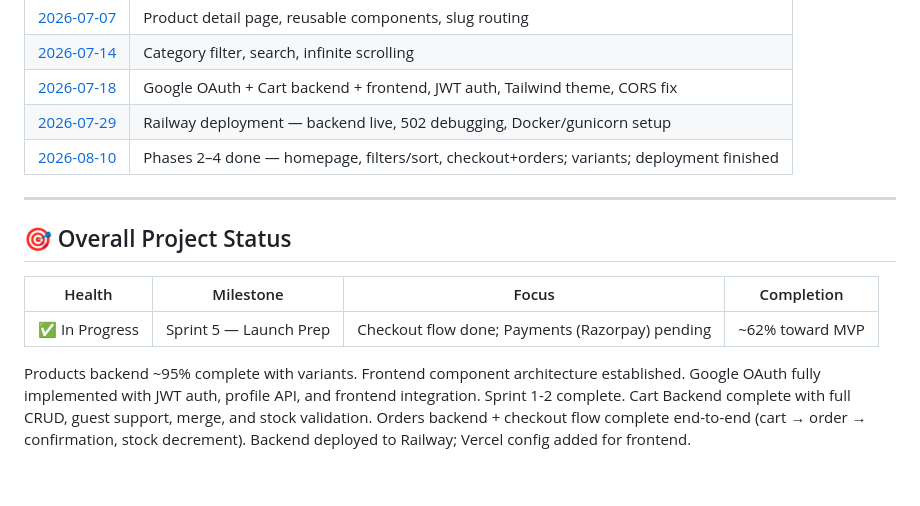
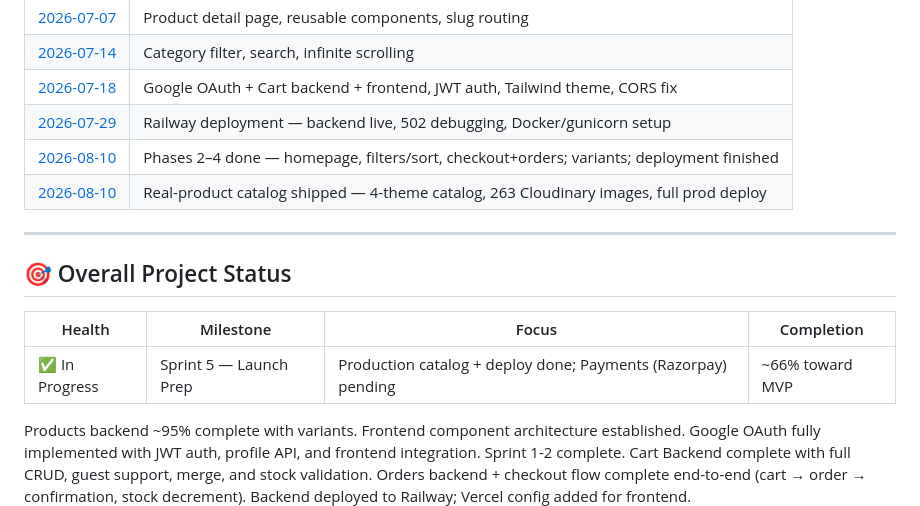
Before and after one commit to DikshantAgarwal/ecommerce, a Markdown page: docs/DAILY_PROGRESS.md, the part around one of its changes. GitHub-like rendering; blank space fills up the shorter version.

Commit message:
docs: update DAILY_PROGRESS and CHANGELOG for catalog + Cloudinary + prod deploy (v1.5.0)

```diff
--- a/docs/DAILY_PROGRESS.md
+++ b/docs/DAILY_PROGRESS.md
@@ -18,6 +18,7 @@
 | [2026-07-18](#2026-07-18) | Google OAuth + Cart backend + frontend, JWT auth, Tailwind theme, CORS fix |
 | [2026-07-29](#2026-07-29) | Railway deployment — backend live, 502 debugging, Docker/gunicorn setup |
 | [2026-08-10](#2026-08-10) | Phases 2–4 done — homepage, filters/sort, checkout+orders; variants; deployment finished |
+| [2026-08-10](#2026-08-10-catalog) | Real-product catalog shipped — 4-theme catalog, 263 Cloudinary images, full prod deploy |
 
 ---
 
@@ -25,7 +26,7 @@
 
 | Health | Milestone | Focus | Completion |
 |---|---|---|---|
-| ✅ In Progress | Sprint 5 — Launch Prep | Checkout flow done; Payments (Razorpay) pending | ~62% toward MVP |
+| ✅ In Progress | Sprint 5 — Launch Prep | Production catalog + deploy done; Payments (Razorpay) pending | ~66% toward MVP |
 
 Products backend ~95% complete with variants. Frontend component architecture established. Google OAuth fully implemented with JWT auth, profile API, and frontend integration. Sprint 1-2 complete. Cart Backend complete with full CRUD, guest support, merge, and stock validation. Orders backend + checkout flow complete end-to-end (cart → order → confirmation, stock decrement). Backend deployed to Railway; Vercel config added for frontend.
 
```
Also changed, not shown: other parts of docs/DAILY_PROGRESS.md (+49 -0 lines), docs/CHANGELOG.md (+41 -0 lines).
